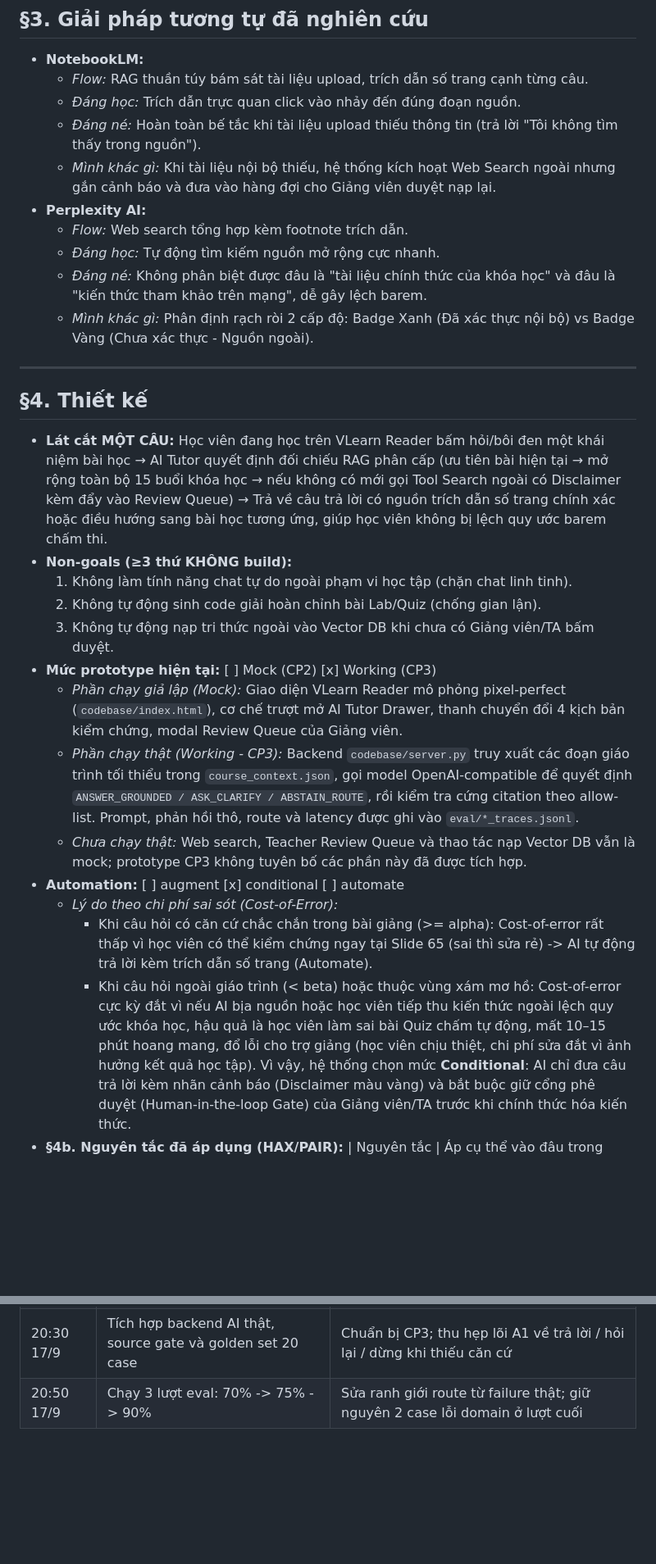
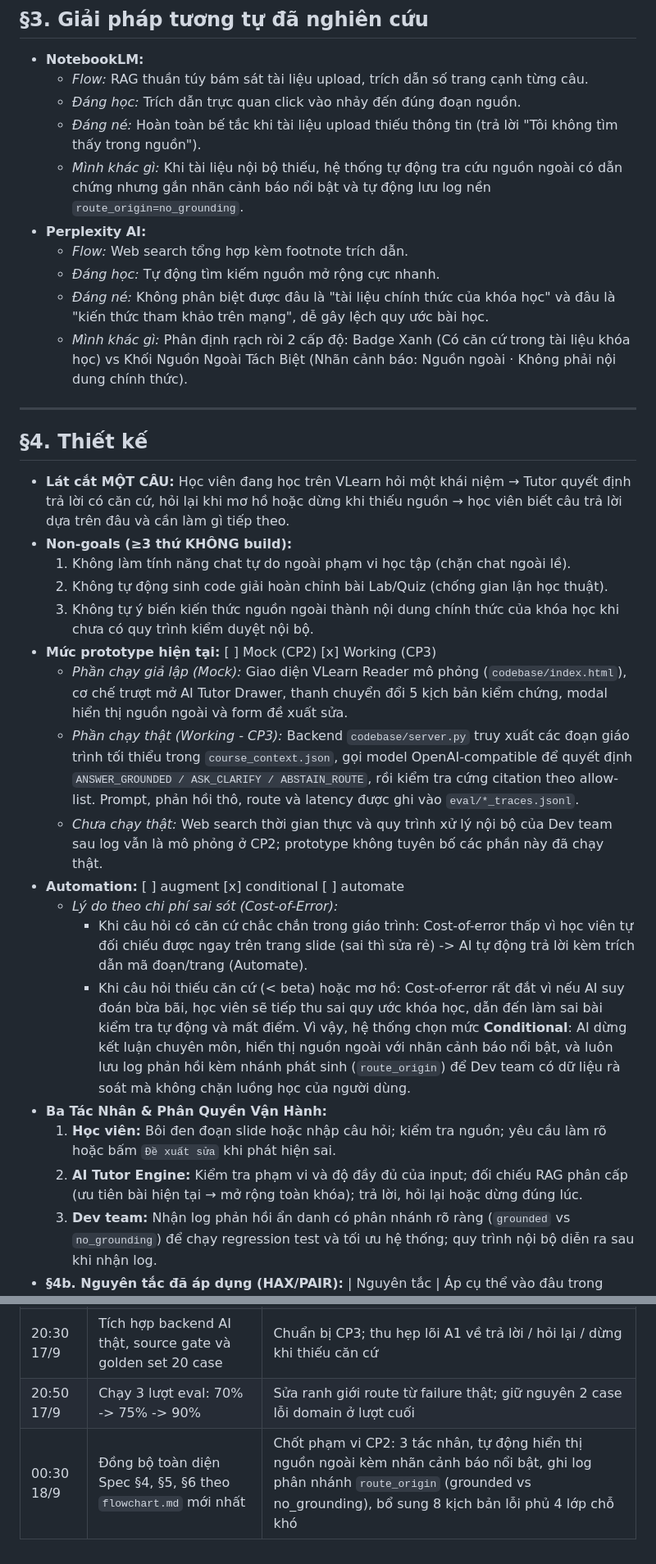
Before and after one commit to dawnmoriaty/K4-3B-E403-BDKT, a Markdown page: spec.md, 2 parts joined by grey strips. Shown at 82% size. Rendered like a GitHub page; blank space fills up the shorter version.

```diff
--- a/spec.md
+++ b/spec.md
@@ -50,29 +50,33 @@
   - *Flow:* RAG thuần túy bám sát tài liệu upload, trích dẫn số trang cạnh từng câu.
   - *Đáng học:* Trích dẫn trực quan click vào nhảy đến đúng đoạn nguồn.
   - *Đáng né:* Hoàn toàn bế tắc khi tài liệu upload thiếu thông tin (trả lời "Tôi không tìm thấy trong nguồn").
-  - *Mình khác gì:* Khi tài liệu nội bộ thiếu, hệ thống kích hoạt Web Search ngoài nhưng gắn cảnh báo và đưa vào hàng đợi cho Giảng viên duyệt nạp lại.
+  - *Mình khác gì:* Khi tài liệu nội bộ thiếu, hệ thống tự động tra cứu nguồn ngoài có dẫn chứng nhưng gắn nhãn cảnh báo nổi bật và tự động lưu log nền `route_origin=no_grounding`.
 - **Perplexity AI:**
   - *Flow:* Web search tổng hợp kèm footnote trích dẫn.
   - *Đáng học:* Tự động tìm kiếm nguồn mở rộng cực nhanh.
-  - *Đáng né:* Không phân biệt được đâu là "tài liệu chính thức của khóa học" và đâu là "kiến thức tham khảo trên mạng", dễ gây lệch barem.
-  - *Mình khác gì:* Phân định rạch ròi 2 cấp độ: Badge Xanh (Đã xác thực nội bộ) vs Badge Vàng (Chưa xác thực - Nguồn ngoài).
+  - *Đáng né:* Không phân biệt được đâu là "tài liệu chính thức của khóa học" và đâu là "kiến thức tham khảo trên mạng", dễ gây lệch quy ước bài học.
+  - *Mình khác gì:* Phân định rạch ròi 2 cấp độ: Badge Xanh (Có căn cứ trong tài liệu khóa học) vs Khối Nguồn Ngoài Tách Biệt (Nhãn cảnh báo: Nguồn ngoài · Không phải nội dung chính thức).
 
 ---
 
 ## §4. Thiết kế
-- **Lát cắt MỘT CÂU:** Học viên đang học trên VLearn Reader bấm hỏi/bôi đen một khái niệm bài học → AI Tutor quyết định đối chiếu RAG phân cấp (ưu tiên bài hiện tại → mở rộng toàn bộ 15 buổi khóa học → nếu không có mới gọi Tool Search ngoài có Disclaimer kèm đẩy vào Review Queue) → Trả về câu trả lời có nguồn trích dẫn số trang chính xác hoặc điều hướng sang bài học tương ứng, giúp học viên không bị lệch quy ước barem chấm thi.
+- **Lát cắt MỘT CÂU:** Học viên đang học trên VLearn hỏi một khái niệm → Tutor quyết định trả lời có căn cứ, hỏi lại khi mơ hồ hoặc dừng khi thiếu nguồn → học viên biết câu trả lời dựa trên đâu và cần làm gì tiếp theo.
 - **Non-goals (≥3 thứ KHÔNG build):**
-  1. Không làm tính năng chat tự do ngoài phạm vi học tập (chặn chat linh tinh).
-  2. Không tự động sinh code giải hoàn chỉnh bài Lab/Quiz (chống gian lận).
-  3. Không tự động nạp tri thức ngoài vào Vector DB khi chưa có Giảng viên/TA bấm duyệt.
+  1. Không làm tính năng chat tự do ngoài phạm vi học tập (chặn chat ngoài lề).
+  2. Không tự động sinh code giải hoàn chỉnh bài Lab/Quiz (chống gian lận học thuật).
+  3. Không tự ý biến kiến thức nguồn ngoài thành nội dung chính thức của khóa học khi chưa có quy trình kiểm duyệt nội bộ.
 - **Mức prototype hiện tại:** [ ] Mock (CP2)  [x] Working (CP3)
-  - *Phần chạy giả lập (Mock):* Giao diện VLearn Reader mô phỏng pixel-perfect (`codebase/index.html`), cơ chế trượt mở AI Tutor Drawer, thanh chuyển đổi 4 kịch bản kiểm chứng, modal Review Queue của Giảng viên.
+  - *Phần chạy giả lập (Mock):* Giao diện VLearn Reader mô phỏng (`codebase/index.html`), cơ chế trượt mở AI Tutor Drawer, thanh chuyển đổi 5 kịch bản kiểm chứng, modal hiển thị nguồn ngoài và form đề xuất sửa.
   - *Phần chạy thật (Working - CP3):* Backend `codebase/server.py` truy xuất các đoạn giáo trình tối thiểu trong `course_context.json`, gọi model OpenAI-compatible để quyết định `ANSWER_GROUNDED / ASK_CLARIFY / ABSTAIN_ROUTE`, rồi kiểm tra cứng citation theo allow-list. Prompt, phản hồi thô, route và latency được ghi vào `eval/*_traces.jsonl`.
-  - *Chưa chạy thật:* Web search, Teacher Review Queue và thao tác nạp Vector DB vẫn là mock; prototype CP3 không tuyên bố các phần này đã được tích hợp.
+  - *Chưa chạy thật:* Web search thời gian thực và quy trình xử lý nội bộ của Dev team sau log vẫn là mô phỏng ở CP2; prototype không tuyên bố các phần này đã chạy thật.
 - **Automation:** [ ] augment  [x] conditional  [ ] automate
   - *Lý do theo chi phí sai sót (Cost-of-Error):*
-    - Khi câu hỏi có căn cứ chắc chắn trong bài giảng (>= alpha): Cost-of-error rất thấp vì học viên có thể kiểm chứng ngay tại Slide 65 (sai thì sửa rẻ) -> AI tự động trả lời kèm trích dẫn số trang (Automate).
-    - Khi câu hỏi ngoài giáo trình (< beta) hoặc thuộc vùng xám mơ hồ: Cost-of-error cực kỳ đắt vì nếu AI bịa nguồn hoặc học viên tiếp thu kiến thức ngoài lệch quy ước khóa học, hậu quả là học viên làm sai bài Quiz chấm tự động, mất 10–15 phút hoang mang, đổ lỗi cho trợ giảng (học viên chịu thiệt, chi phí sửa đắt vì ảnh hưởng kết quả học tập). Vì vậy, hệ thống chọn mức **Conditional**: AI chỉ đưa câu trả lời kèm nhãn cảnh báo (Disclaimer màu vàng) và bắt buộc giữ cổng phê duyệt (Human-in-the-loop Gate) của Giảng viên/TA trước khi chính thức hóa kiến thức.
+    - Khi câu hỏi có căn cứ chắc chắn trong giáo trình: Cost-of-error thấp vì học viên tự đối chiếu được ngay trên trang slide (sai thì sửa rẻ) -> AI tự động trả lời kèm trích dẫn mã đoạn/trang (Automate).
+    - Khi câu hỏi thiếu căn cứ (< beta) hoặc mơ hồ: Cost-of-error rất đắt vì nếu AI suy đoán bừa bãi, học viên sẽ tiếp thu sai quy ước khóa học, dẫn đến làm sai bài kiểm tra tự động và mất điểm. Vì vậy, hệ thống chọn mức **Conditional**: AI dừng kết luận chuyên môn, hiển thị nguồn ngoài với nhãn cảnh báo nổi bật, và luôn lưu log phản hồi kèm nhánh phát sinh (`route_origin`) để Dev team có dữ liệu rà soát mà không chặn luồng học của người dùng.
+- **Ba Tác Nhân & Phân Quyền Vận Hành:**
+  1. **Học viên:** Bôi đen đoạn slide hoặc nhập câu hỏi; kiểm tra nguồn; yêu cầu làm rõ hoặc bấm `Đề xuất sửa` khi phát hiện sai.
+  2. **AI Tutor Engine:** Kiểm tra phạm vi và độ đầy đủ của input; đối chiếu RAG phân cấp (ưu tiên bài hiện tại → mở rộng toàn khóa); trả lời, hỏi lại hoặc dừng đúng lúc.
+  3. **Dev team:** Nhận log phản hồi ẩn danh có phân nhánh rõ ràng (`grounded` vs `no_grounding`) để chạy regression test và tối ưu hệ thống; quy trình nội bộ diễn ra sau khi nhận log.
 - **§4b. Nguyên tắc đã áp dụng (HAX/PAIR):**
   | Nguyên tắc | Áp cụ thể vào đâu trong prototype |
   |---|---|
@@ -146,3 +155,4 @@
 | 19:25 17/9 | Hoàn thành Spec §1, §2, §4, §6 | Đồng bộ luồng nghiệp vụ và bản mock CP2 |
 | 20:30 17/9 | Tích hợp backend AI thật, source gate và golden set 20 case | Chuẩn bị CP3; thu hẹp lõi A1 về trả lời / hỏi lại / dừng khi thiếu căn cứ |
 | 20:50 17/9 | Chạy 3 lượt eval: 70% -> 75% -> 90% | Sửa ranh giới route từ failure thật; giữ nguyên 2 case lỗi domain ở lượt cuối |
+| 00:30 18/9 | Đồng bộ toàn diện Spec §4, §5, §6 theo `flowchart.md` mới nhất | Chốt phạm vi CP2: 3 tác nhân, tự động hiển thị nguồn ngoài kèm nhãn cảnh báo nổi bật, ghi log phân nhánh `route_origin` (grounded vs no_grounding), bổ sung 8 kịch bản lỗi phủ 4 lớp chỗ khó |
```
Also changed, not shown: other parts of spec.md (+36 -31 lines).
